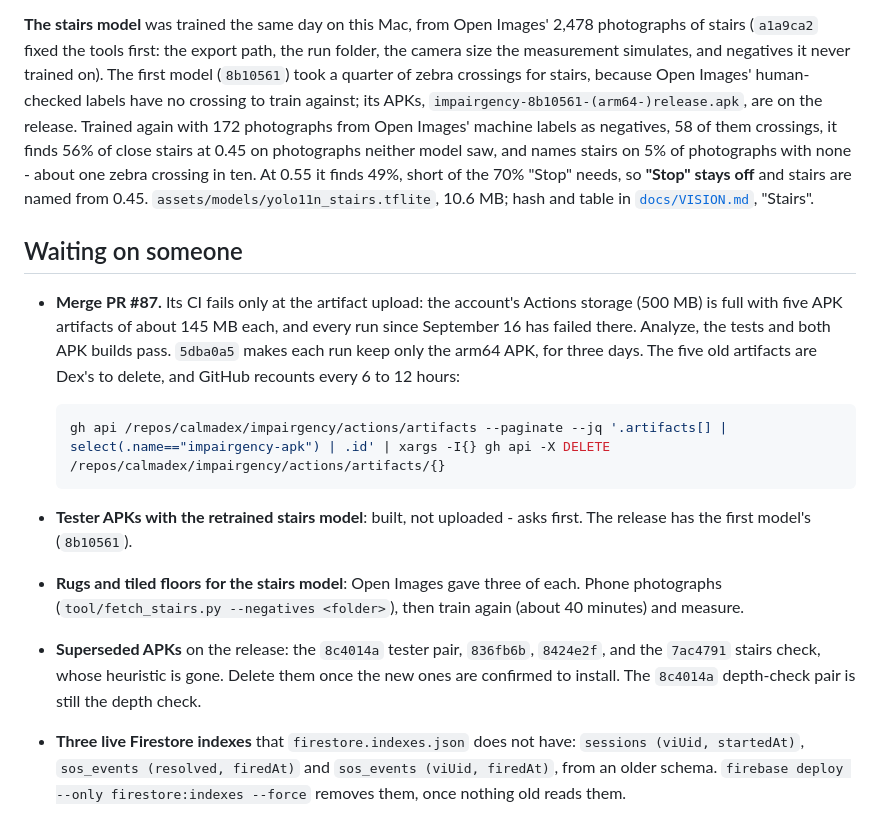
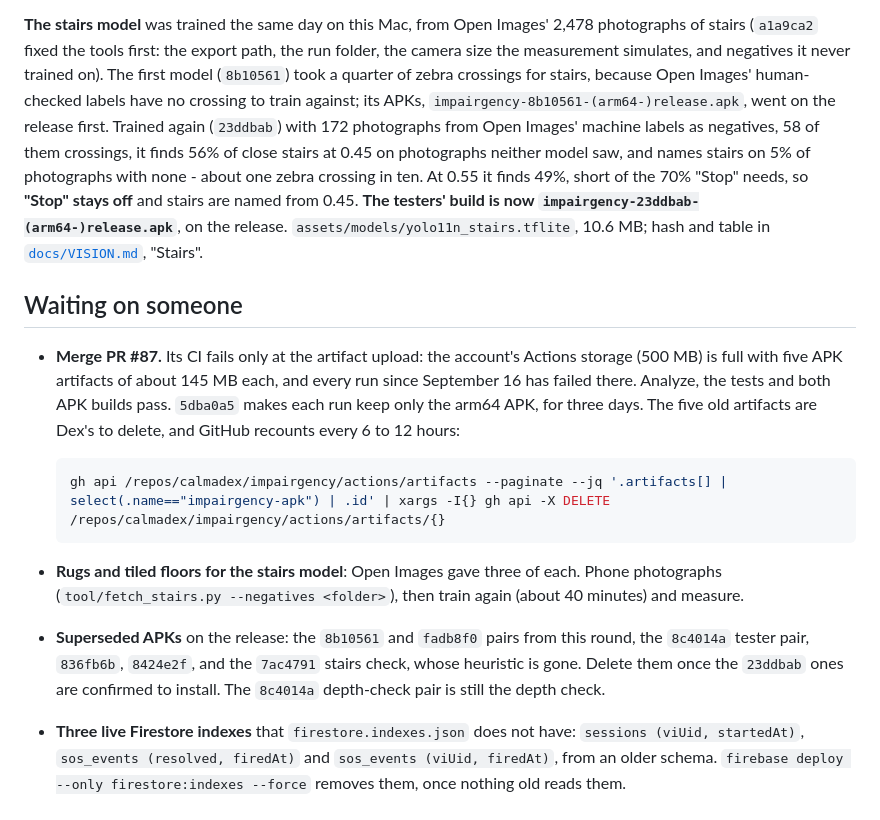
Before and after one commit to Cha19143/Impairgency, a Markdown page: HANDOFF.md, the part around the change. Drawn GitHub-style.

Commit message:
Record the retrained stairs APKs on the release
impairgency-23ddbab-(arm64-)release.apk are the testers' build now; the
8b10561 and fadb8f0 pairs join the superseded list.

Co-Authored-By: Claude Opus 5.5 <noreply@anthropic.com>

````diff
--- a/HANDOFF.md
+++ b/HANDOFF.md
@@ -43,12 +43,14 @@ path, the run folder, the camera size the measurement simulates, and
 negatives it never trained on). The first model (`8b10561`) took a quarter
 of zebra crossings for stairs, because Open Images' human-checked labels
 have no crossing to train against; its APKs,
-`impairgency-8b10561-(arm64-)release.apk`, are on the release. Trained again
-with 172 photographs from Open Images' machine labels as negatives, 58 of
-them crossings, it finds 56% of close stairs at 0.45 on photographs neither
-model saw, and names stairs on 5% of photographs with none - about one
-zebra crossing in ten. At 0.55 it finds 49%, short of the 70% "Stop" needs,
-so **"Stop" stays off** and stairs are named from 0.45.
+`impairgency-8b10561-(arm64-)release.apk`, went on the release first. Trained
+again (`23ddbab`) with 172 photographs from Open Images' machine labels as
+negatives, 58 of them crossings, it finds 56% of close stairs at 0.45 on
+photographs neither model saw, and names stairs on 5% of photographs with
+none - about one zebra crossing in ten. At 0.55 it finds 49%, short of the
+70% "Stop" needs, so **"Stop" stays off** and stairs are named from 0.45.
+**The testers' build is now `impairgency-23ddbab-(arm64-)release.apk`**, on
+the release.
 `assets/models/yolo11n_stairs.tflite`, 10.6 MB; hash and table in
 [`docs/VISION.md`](docs/VISION.md), "Stairs".
 
@@ -64,14 +66,13 @@ so **"Stop" stays off** and stairs are named from 0.45.
   ```bash
   gh api /repos/calmadex/impairgency/actions/artifacts --paginate --jq '.artifacts[] | select(.name=="impairgency-apk") | .id' | xargs -I{} gh api -X DELETE /repos/calmadex/impairgency/actions/artifacts/{}
   ```
-- **Tester APKs with the retrained stairs model**: built, not uploaded -
-  asks first. The release has the first model's (`8b10561`).
 - **Rugs and tiled floors for the stairs model**: Open Images gave three of
   each. Phone photographs (`tool/fetch_stairs.py --negatives <folder>`),
   then train again (about 40 minutes) and measure.
-- **Superseded APKs** on the release: the `8c4014a` tester pair, `836fb6b`,
-  `8424e2f`, and the `7ac4791` stairs check, whose heuristic is gone. Delete
-  them once the new ones are confirmed to install. The `8c4014a`
+- **Superseded APKs** on the release: the `8b10561` and `fadb8f0` pairs from
+  this round, the `8c4014a` tester pair, `836fb6b`, `8424e2f`, and the
+  `7ac4791` stairs check, whose heuristic is gone. Delete them once the
+  `23ddbab` ones are confirmed to install. The `8c4014a`
   depth-check pair is still the depth check.
 - **Three live Firestore indexes** that `firestore.indexes.json` does not
   have: `sessions (viUid, startedAt)`, `sos_events (resolved, firedAt)` and
````
